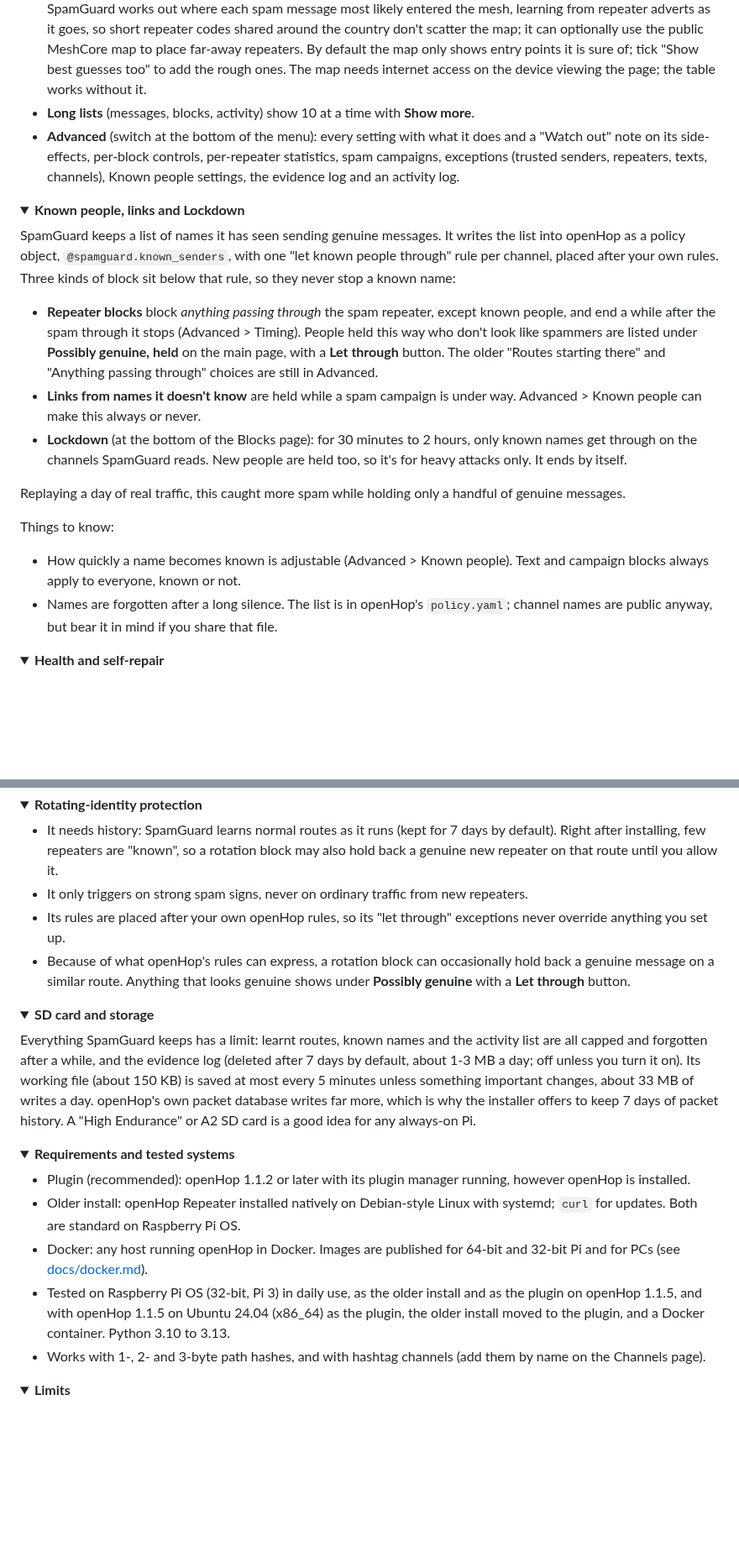
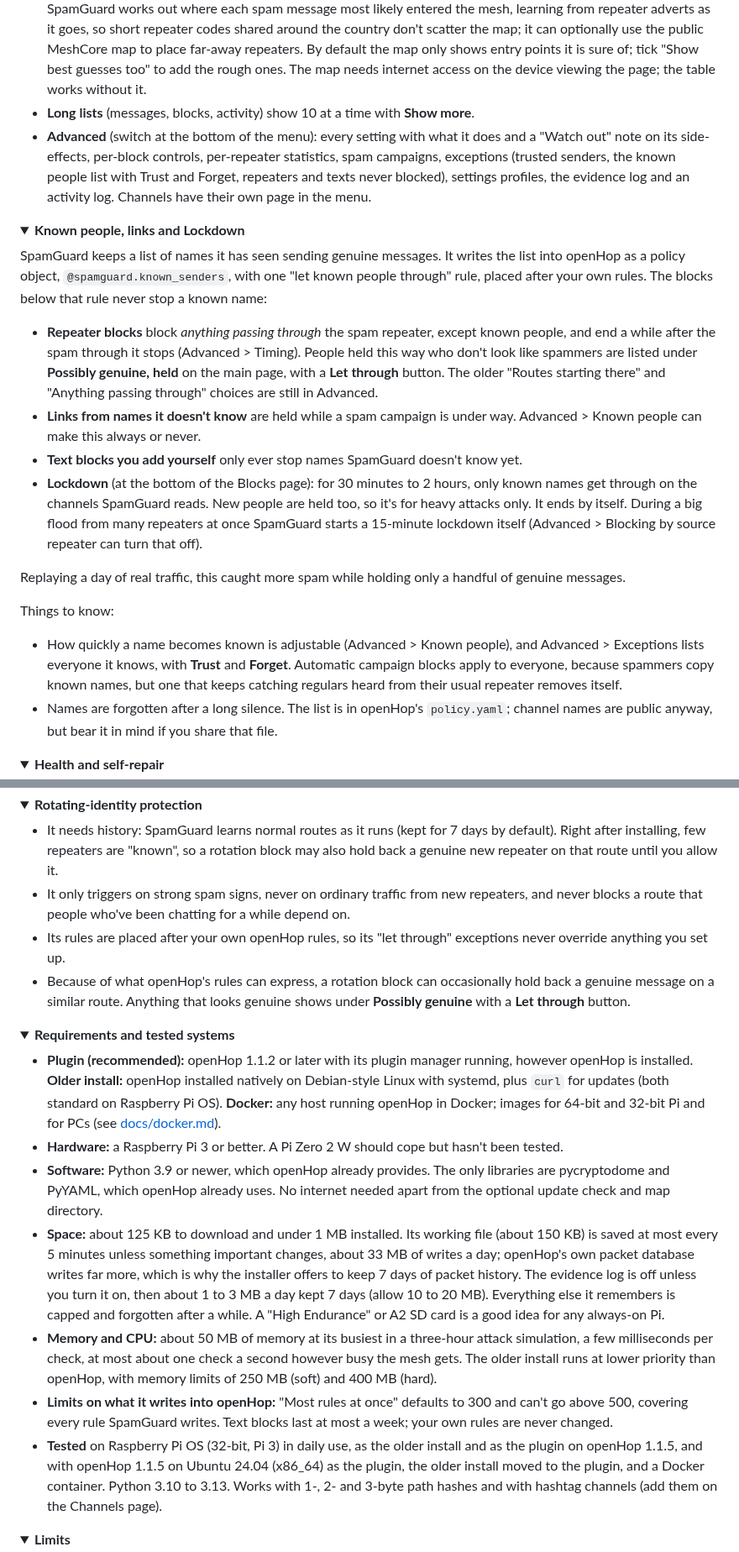
Before and after one commit to flackrat/openhop-spamguard, a Markdown page: README.md, 2 parts joined by grey strips. Shown at 84% size. Drawn GitHub-style; folded sections open; blank space fills up the shorter version.

```diff
--- a/README.md
+++ b/README.md
@@ -115,24 +101,25 @@ Click a heading to expand it.
 - **Overview**: mode, sensitivity, and the numbers at a glance: spam stopped, let through, spam's share of channel traffic, airtime saved, genuine messages held, known people. Charts show the last 24 hours, the last 7 days, and which hours of the day spam usually arrives.
 - **Spam sources**: where spam enters the mesh, on a map and in a table with Block / Never block buttons. SpamGuard works out where each spam message most likely entered the mesh, learning from repeater adverts as it goes, so short repeater codes shared around the country don't scatter the map; it can optionally use the public MeshCore map to place far-away repeaters. By default the map only shows entry points it is sure of; tick "Show best guesses too" to add the rough ones. The map needs internet access on the device viewing the page; the table works without it.
 - **Long lists** (messages, blocks, activity) show 10 at a time with **Show more**.
-- **Advanced** (switch at the bottom of the menu): every setting with what it does and a "Watch out" note on its side-effects, per-block controls, per-repeater statistics, spam campaigns, exceptions (trusted senders, repeaters, texts, channels), Known people settings, the evidence log and an activity log.
+- **Advanced** (switch at the bottom of the menu): every setting with what it does and a "Watch out" note on its side-effects, per-block controls, per-repeater statistics, spam campaigns, exceptions (trusted senders, the known people list with Trust and Forget, repeaters and texts never blocked), settings profiles, the evidence log and an activity log. Channels have their own page in the menu.
 
 </details>
 
 <details>
 <summary><b>Known people, links and Lockdown</b></summary>
 
-SpamGuard keeps a list of names it has seen sending genuine messages. It writes the list into openHop as a policy object, `@spamguard.known_senders`, with one "let known people through" rule per channel, placed after your own rules. Three kinds of block sit below that rule, so they never stop a known name:
+SpamGuard keeps a list of names it has seen sending genuine messages. It writes the list into openHop as a policy object, `@spamguard.known_senders`, with one "let known people through" rule, placed after your own rules. The blocks below that rule never stop a known name:
 
 - **Repeater blocks** block *anything passing through* the spam repeater, except known people, and end a while after the spam through it stops (Advanced > Timing). People held this way who don't look like spammers are listed under **Possibly genuine, held** on the main page, with a **Let through** button. The older "Routes starting there" and "Anything passing through" choices are still in Advanced.
 - **Links from names it doesn't know** are held while a spam campaign is under way. Advanced > Known people can make this always or never.
-- **Lockdown** (at the bottom of the Blocks page): for 30 minutes to 2 hours, only known names get through on the channels SpamGuard reads. New people are held too, so it's for heavy attacks only. It ends by itself.
+- **Text blocks you add yourself** only ever stop names SpamGuard doesn't know yet.
+- **Lockdown** (at the bottom of the Blocks page): for 30 minutes to 2 hours, only known names get through on the channels SpamGuard reads. New people are held too, so it's for heavy attacks only. It ends by itself. During a big flood from many repeaters at once SpamGuard starts a 15-minute lockdown itself (Advanced > Blocking by source repeater can turn that off).
 
 Replaying a day of real traffic, this caught more spam while holding only a handful of genuine messages.
 
 Things to know:
 
-- How quickly a name becomes known is adjustable (Advanced > Known people). Text and campaign blocks always apply to everyone, known or not.
+- How quickly a name becomes known is adjustable (Advanced > Known people), and Advanced > Exceptions lists everyone it knows, with **Trust** and **Forget**. Automatic campaign blocks apply to everyone, because spammers copy known names, but one that keeps catching regulars heard from their usual repeater removes itself.
 - Names are forgotten after a long silence. The list is in openHop's `policy.yaml`; channel names are public anyway, but bear it in mind if you share that file.
 
 </details>
@@ -243,27 +230,22 @@ The more messages you label with the two buttons, the more useful the replay rep
 <summary><b>Rotating-identity protection</b></summary>
 
 - It needs history: SpamGuard learns normal routes as it runs (kept for 7 days by default). Right after installing, few repeaters are "known", so a rotation block may also hold back a genuine new repeater on that route until you allow it.
-- It only triggers on strong spam signs, never on ordinary traffic from new repeaters.
+- It only triggers on strong spam signs, never on ordinary traffic from new repeaters, and never blocks a route that people who've been chatting for a while depend on.
 - Its rules are placed after your own openHop rules, so its "let through" exceptions never override anything you set up.
 - Because of what openHop's rules can express, a rotation block can occasionally hold back a genuine message on a similar route. Anything that looks genuine shows under **Possibly genuine** with a **Let through** button.
 
 </details>
 
 <details>
-<summary><b>SD card and storage</b></summary>
-
-Everything SpamGuard keeps has a limit: learnt routes, known names and the activity list are all capped and forgotten after a while, and the evidence log (deleted after 7 days by default, about 1-3 MB a day; off unless you turn it on). Its working file (about 150 KB) is saved at most every 5 minutes unless something important changes, about 33 MB of writes a day. openHop's own packet database writes far more, which is why the installer offers to keep 7 days of packet history. A "High Endurance" or A2 SD card is a good idea for any always-on Pi.
-
-</details>
-
-<details>
 <summary><b>Requirements and tested systems</b></summary>
 
-- Plugin (recommended): openHop 1.1.2 or later with its plugin manager running, however openHop is installed.
-- Older install: openHop Repeater installed natively on Debian-style Linux with systemd; `curl` for updates. Both are standard on Raspberry Pi OS.
-- Docker: any host running openHop in Docker. Images are published for 64-bit and 32-bit Pi and for PCs (see [docs/docker.md](docs/docker.md)).
-- Tested on Raspberry Pi OS (32-bit, Pi 3) in daily use, as the older install and as the plugin on openHop 1.1.5, and with openHop 1.1.5 on Ubuntu 24.04 (x86_64) as the plugin, the older install moved to the plugin, and a Docker container. Python 3.10 to 3.13.
-- Works with 1-, 2- and 3-byte path hashes, and with hashtag channels (add them by name on the Channels page).
+- **Plugin (recommended):** openHop 1.1.2 or later with its plugin manager running, however openHop is installed. **Older install:** openHop installed natively on Debian-style Linux with systemd, plus `curl` for updates (both standard on Raspberry Pi OS). **Docker:** any host running openHop in Docker; images for 64-bit and 32-bit Pi and for PCs (see [docs/docker.md](docs/docker.md)).
+- **Hardware:** a Raspberry Pi 3 or better. A Pi Zero 2 W should cope but hasn't been tested.
+- **Software:** Python 3.9 or newer, which openHop already provides. The only libraries are pycryptodome and PyYAML, which openHop already uses. No internet needed apart from the optional update check and map directory.
+- **Space:** about 125 KB to download and under 1 MB installed. Its working file (about 150 KB) is saved at most every 5 minutes unless something important changes, about 33 MB of writes a day; openHop's own packet database writes far more, which is why the installer offers to keep 7 days of packet history. The evidence log is off unless you turn it on, then about 1 to 3 MB a day kept 7 days (allow 10 to 20 MB). Everything else it remembers is capped and forgotten after a while. A "High Endurance" or A2 SD card is a good idea for any always-on Pi.
+- **Memory and CPU:** about 50 MB of memory at its busiest in a three-hour attack simulation, a few milliseconds per check, at most about one check a second however busy the mesh gets. The older install runs at lower priority than openHop, with memory limits of 250 MB (soft) and 400 MB (hard).
+- **Limits on what it writes into openHop:** "Most rules at once" defaults to 300 and can't go above 500, covering every rule SpamGuard writes. Text blocks last at most a week; your own rules are never changed.
+- **Tested** on Raspberry Pi OS (32-bit, Pi 3) in daily use, as the older install and as the plugin on openHop 1.1.5, and with openHop 1.1.5 on Ubuntu 24.04 (x86_64) as the plugin, the older install moved to the plugin, and a Docker container. Python 3.10 to 3.13. Works with 1-, 2- and 3-byte path hashes and with hashtag channels (add them on the Channels page).
 
 </details>
 
```
Also changed, not shown: other parts of README.md (+4 -18 lines), CHANGELOG.md (+4 -0 lines), docs/screenshot-overview.png, docs/screenshot-sources.png, 5 other files.
